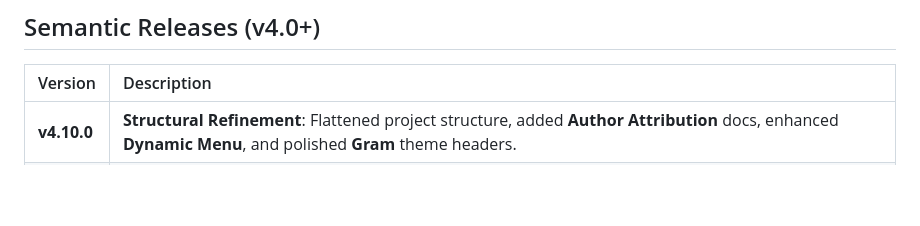
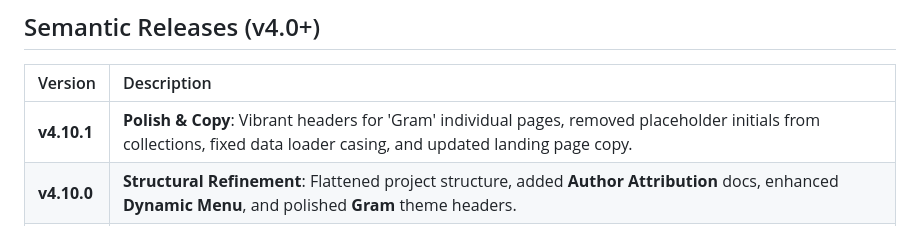
Before and after one commit to rsantiago/tamarind, a Markdown page: CHANGELOG.md, the part around the change. Drawn GitHub-style; blank space fills up the shorter version.

Commit message:
chore: bump version to v4.10.1

```diff
--- a/CHANGELOG.md
+++ b/CHANGELOG.md
@@ -6,6 +6,7 @@ A complete history of **Tamarind** releases and milestones.
 
 | Version | Description |
 | :--- | :--- |
+| **v4.10.1** | **Polish & Copy**: Vibrant headers for 'Gram' individual pages, removed placeholder initials from collections, fixed data loader casing, and updated landing page copy. |
 | **v4.10.0** | **Structural Refinement**: Flattened project structure, added **Author Attribution** docs, enhanced **Dynamic Menu**, and polished **Gram** theme headers. |
 | **v4.9.1** | **Polish**: Removed figure box shadows across all themes; Enhanced `figure` shortcode with `width` attribute support. |
 | **v4.9.0** | **Feature Suite**: Implemented automatic **Image Optimization** (resize pipeline, srcset) and **Data Files** support (`data/*.json` in templates). |
```
Also changed, not shown: 1 other file.
